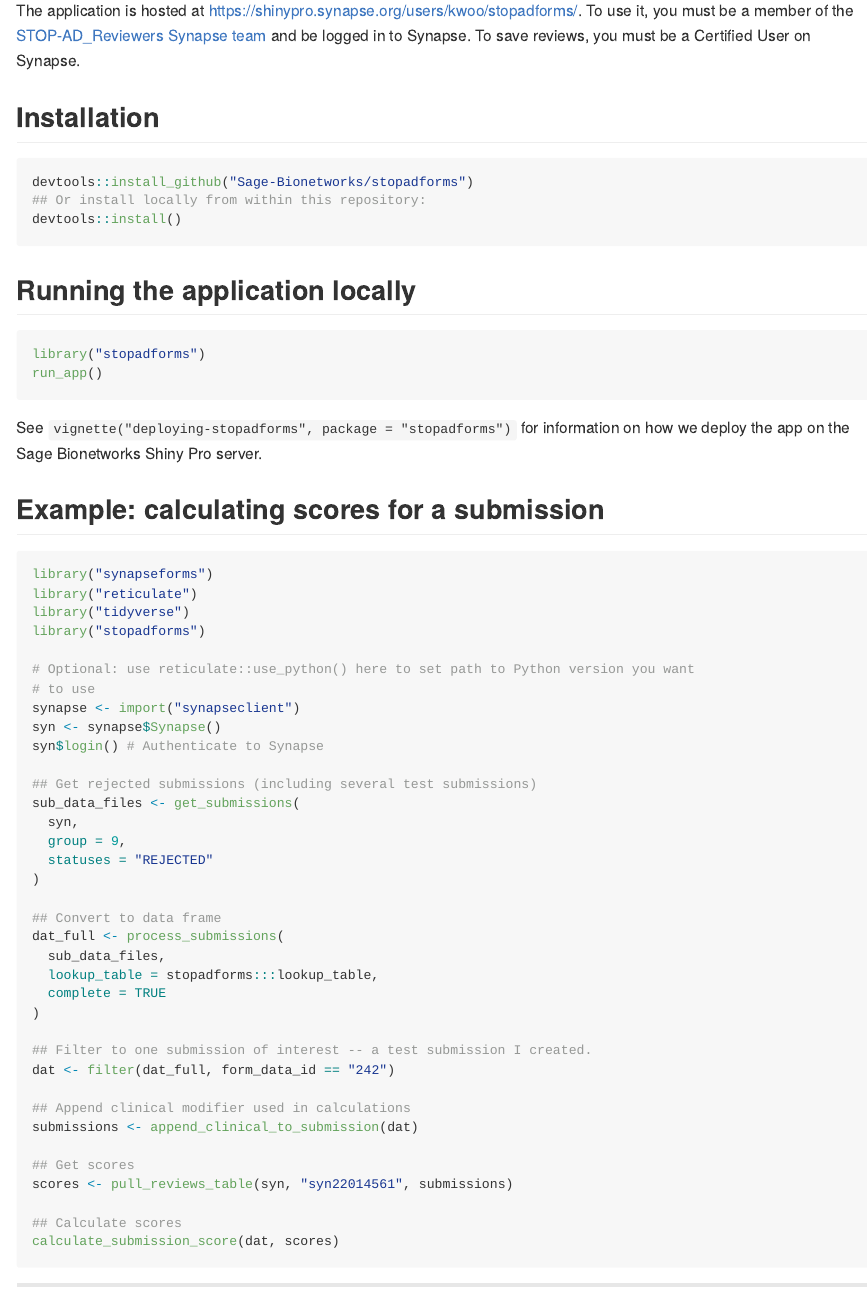
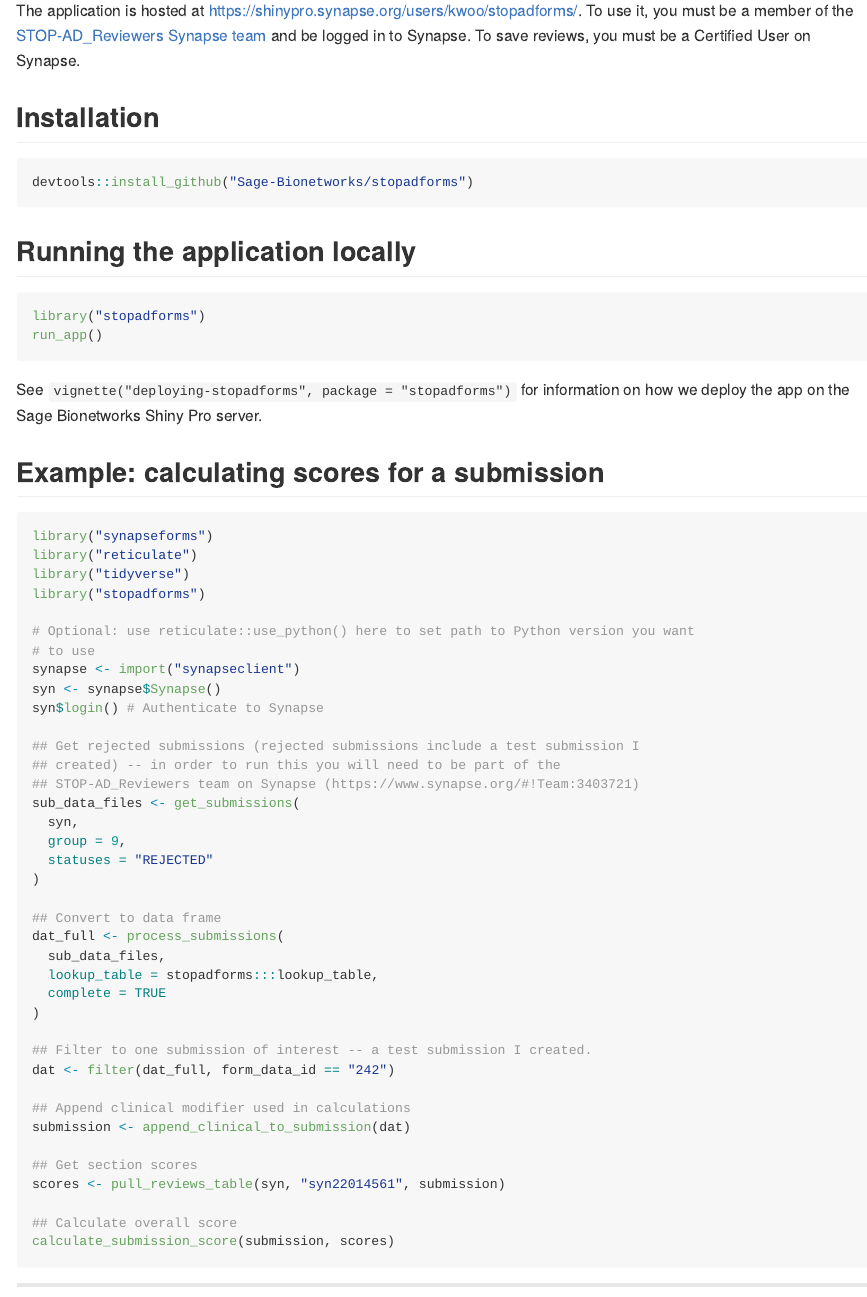
Before and after one commit to Sage-Bionetworks/stopadforms, an R Markdown document (README.Rmd): the page in a window 1100 px wide, from 180 px down. The pictures show the output file README.md that the author committed with the source, drawn offline in the style of GitHub; badge pictures from the web are left out.

Commit message:
Update README

````diff
--- a/README.Rmd
+++ b/README.Rmd
@@ -35,8 +34,6 @@
 
 ```{r install, eval = FALSE}
 devtools::install_github("Sage-Bionetworks/stopadforms")
-## Or install locally from within this repository:
-devtools::install()
 ```
 
 ## Running the application locally
@@ -63,7 +60,9 @@
 syn <- synapse$Synapse()
 syn$login() # Authenticate to Synapse
 
-## Get rejected submissions (including several test submissions)
+## Get rejected submissions (rejected submissions include a test submission I
+## created) -- in order to run this you will need to be part of the
+## STOP-AD_Reviewers team on Synapse (https://www.synapse.org/#!Team:3403721)
 sub_data_files <- get_submissions(
   syn,
   group = 9,
@@ -81,13 +80,13 @@
 dat <- filter(dat_full, form_data_id == "242")
 
 ## Append clinical modifier used in calculations
-submissions <- append_clinical_to_submission(dat)
+submission <- append_clinical_to_submission(dat)
 
-## Get scores
-scores <- pull_reviews_table(syn, "syn22014561", submissions)
+## Get section scores
+scores <- pull_reviews_table(syn, "syn22014561", submission)
 
-## Calculate scores
-calculate_submission_score(dat, scores)
+## Calculate overall score
+calculate_submission_score(submission, scores)
 ```
 
 ---
````
Also changed, not shown: README.md, README.Rmd (1 more changed lines).
